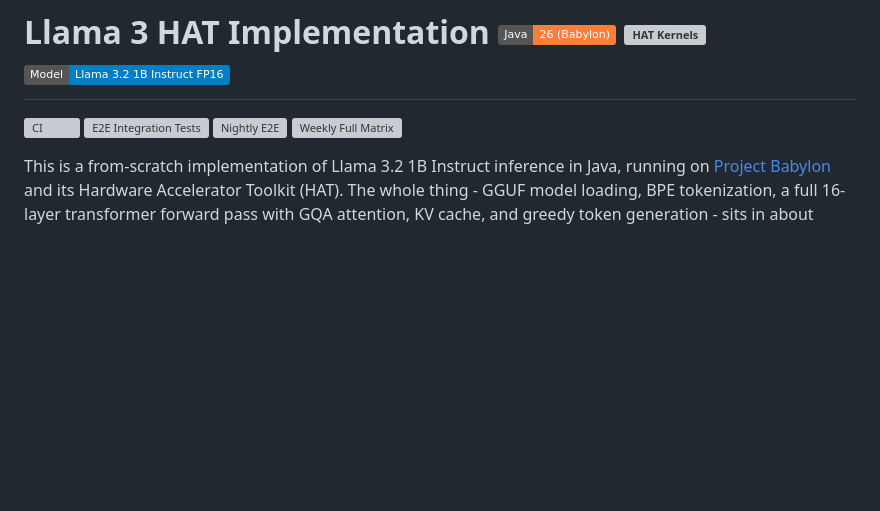
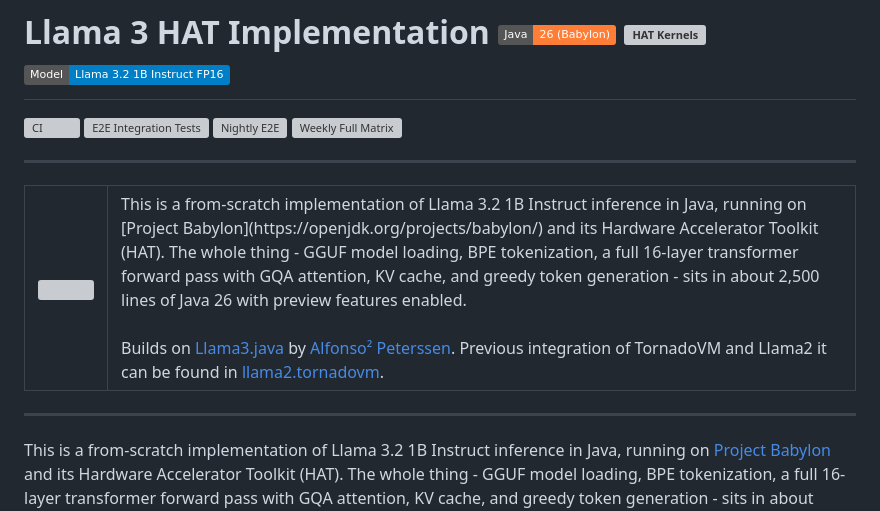
Before and after one commit to ArturSkowronski/llama3-java-hat, a Markdown page: README.md, the part around the change. GitHub-like rendering; badges without logos; blank space fills up the shorter version; grey boxes are pictures that could not be loaded.

Commit message:
Enhance README with project details and references
Updated README to include detailed project description and references.

```diff
--- a/README.md
+++ b/README.md
@@ -4,6 +4,24 @@
 [![E2E Integration Tests](https://github.com/ArturSkowronski/llama3-java-hat/actions/workflows/chat-test.yml/badge.svg)](https://github.com/ArturSkowronski/llama3-java-hat/actions/workflows/chat-test.yml)
 [![Nightly E2E](https://github.com/ArturSkowronski/llama3-java-hat/actions/workflows/nightly.yml/badge.svg)](https://github.com/ArturSkowronski/llama3-java-hat/actions/workflows/nightly.yml)
 [![Weekly Full Matrix](https://github.com/ArturSkowronski/llama3-java-hat/actions/workflows/weekly-full-matrix.yml/badge.svg)](https://github.com/ArturSkowronski/llama3-java-hat/actions/workflows/weekly-full-matrix.yml)
+
+
+-----------
+<table style="border: none;">
+<tr style="border: none;">
+<td style="width: 40%; vertical-align: middle; border: none;">
+<img src="https://i.imgur.com/y9f9riQ.jpeg" />
+</td>
+<td style="vertical-align: middle; padding-left: 20px; border: none;">
+This is a from-scratch implementation of Llama 3.2 1B Instruct inference in Java, running on [Project Babylon](https://openjdk.org/projects/babylon/) and its Hardware Accelerator Toolkit (HAT). The whole thing - GGUF model loading, BPE tokenization, a full 16-layer transformer forward pass with GQA attention, KV cache, and greedy token generation - sits in about 2,500 lines of Java 26 with preview features enabled.
+<br><br>
+Builds on <a href="https://github.com/mukel/llama3.java">Llama3.java</a> by <a href="https://github.com/mukel">Alfonso² Peterssen</a>.
+Previous integration of TornadoVM and Llama2 it can be found in <a href="https://github.com/mikepapadim/llama2.tornadovm.java">llama2.tornadovm</a>.
+</td>
+</tr>
+</table>
+
+-----------
 
 This is a from-scratch implementation of Llama 3.2 1B Instruct inference in Java, running on [Project Babylon](https://openjdk.org/projects/babylon/) and its Hardware Accelerator Toolkit (HAT). The whole thing - GGUF model loading, BPE tokenization, a full 16-layer transformer forward pass with GQA attention, KV cache, and greedy token generation - sits in about 2,500 lines of Java 26 with preview features enabled.
 
```
